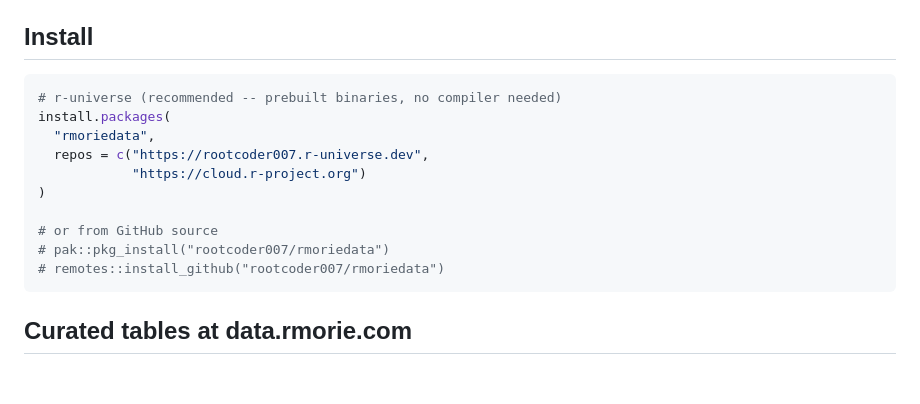
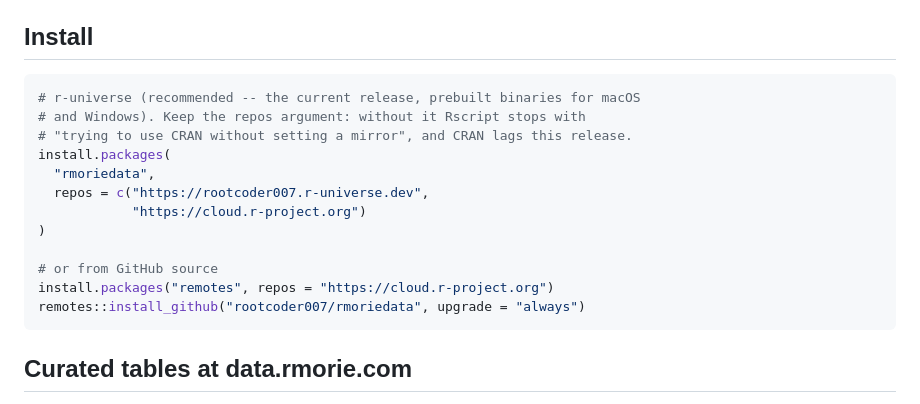
Before and after one commit to rootcoder007/rmoriedata, a Markdown page: README.md, the part around the change. Drawn GitHub-style; blank space fills up the shorter version.

Commit message:
rmoriedata 0.3.5 update

````diff
--- a/README.md
+++ b/README.md
@@ -15,7 +15,9 @@ files used by `rmorie`'s examples, vignettes, and tests.
 ## Install
 
 ```r
-# r-universe (recommended -- prebuilt binaries, no compiler needed)
+# r-universe (recommended -- the current release, prebuilt binaries for macOS
+# and Windows). Keep the repos argument: without it Rscript stops with
+# "trying to use CRAN without setting a mirror", and CRAN lags this release.
 install.packages(
   "rmoriedata",
   repos = c("https://rootcoder007.r-universe.dev",
@@ -23,8 +25,8 @@ install.packages(
 )
 
 # or from GitHub source
-# pak::pkg_install("rootcoder007/rmoriedata")
-# remotes::install_github("rootcoder007/rmoriedata")
+install.packages("remotes", repos = "https://cloud.r-project.org")
+remotes::install_github("rootcoder007/rmoriedata", upgrade = "always")
 ```
 
 ## Curated tables at data.rmorie.com
````
